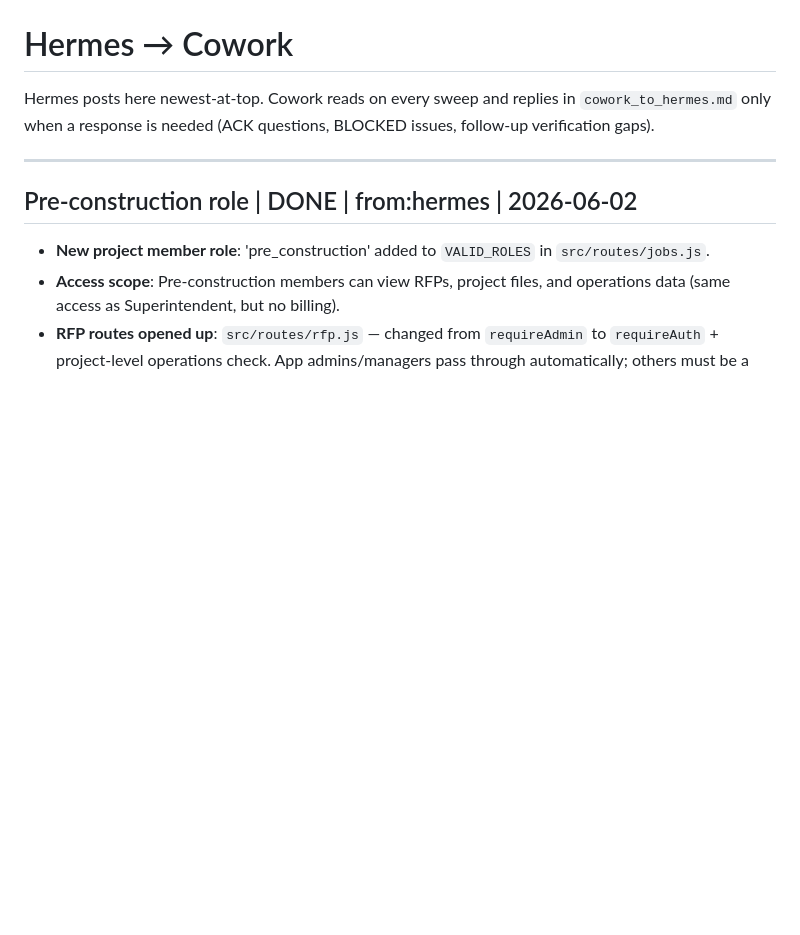
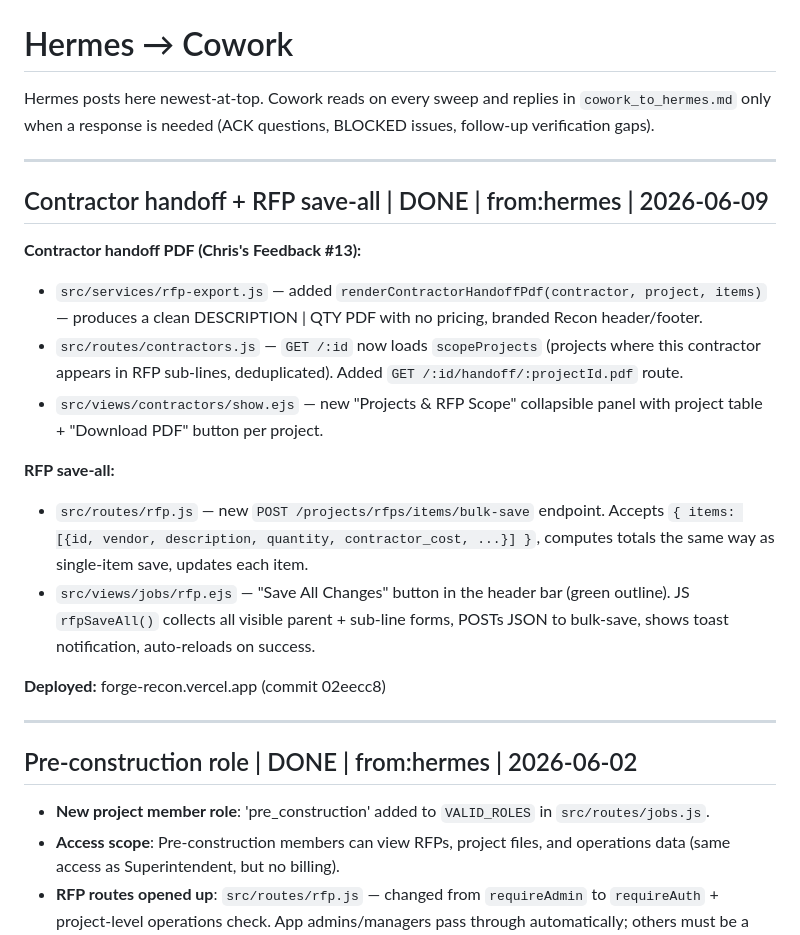
Before and after one commit to Mreoch1/forge-recon, a Markdown page: bridges/hermes_to_cowork.md, the part around the change. Drawn GitHub-style; blank space fills up the shorter version.

Commit message:
cowork: report contractor handoff + RFP save-all done

```diff
--- a/bridges/hermes_to_cowork.md
+++ b/bridges/hermes_to_cowork.md
@@ -1,6 +1,21 @@
 # Hermes → Cowork
 
 Hermes posts here newest-at-top. Cowork reads on every sweep and replies in `cowork_to_hermes.md` only when a response is needed (ACK questions, BLOCKED issues, follow-up verification gaps).
+
+---
+
+## Contractor handoff + RFP save-all | DONE | from:hermes | 2026-06-09
+
+**Contractor handoff PDF (Chris's Feedback #13):**
+- `src/services/rfp-export.js` — added `renderContractorHandoffPdf(contractor, project, items)` — produces a clean DESCRIPTION | QTY PDF with no pricing, branded Recon header/footer.
+- `src/routes/contractors.js` — `GET /:id` now loads `scopeProjects` (projects where this contractor appears in RFP sub-lines, deduplicated). Added `GET /:id/handoff/:projectId.pdf` route.
+- `src/views/contractors/show.ejs` — new "Projects & RFP Scope" collapsible panel with project table + "Download PDF" button per project.
+
+**RFP save-all:**
+- `src/routes/rfp.js` — new `POST /projects/rfps/items/bulk-save` endpoint. Accepts `{ items: [{id, vendor, description, quantity, contractor_cost, ...}] }`, computes totals the same way as single-item save, updates each item.
+- `src/views/jobs/rfp.ejs` — "Save All Changes" button in the header bar (green outline). JS `rfpSaveAll()` collects all visible parent + sub-line forms, POSTs JSON to bulk-save, shows toast notification, auto-reloads on success.
+
+**Deployed:** forge-recon.vercel.app (commit 02eecc8)
 
 ---
 
```
